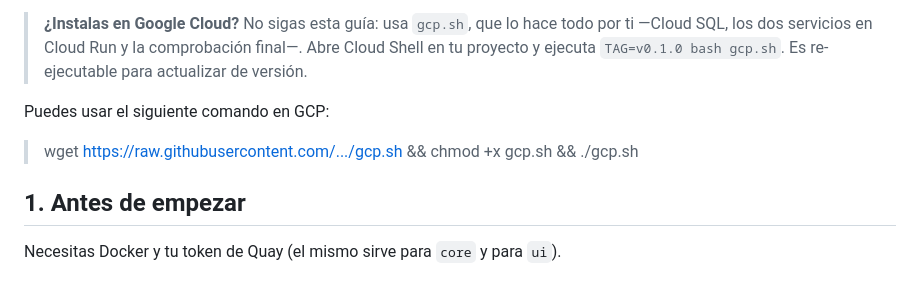
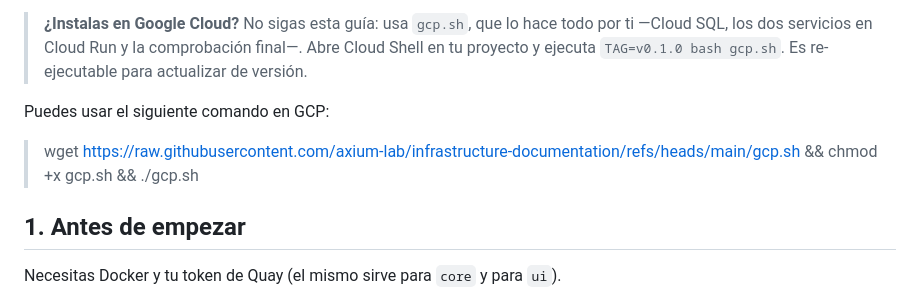
Before and after one commit to axium-lab/infrastructure-documentation, a Markdown page: documentation.md, the part around the change. Drawn GitHub-style.

Commit message:
fix: Update GCP command in documentation to use correct URL for gcp.sh

```diff
--- a/documentation.md
+++ b/documentation.md
@@ -9,7 +9,7 @@ es lo mínimo para levantarlas con Docker y entrar por primera vez.
 
 
 Puedes usar el siguiente comando en GCP:
-> wget https://raw.githubusercontent.com/.../gcp.sh && chmod +x gcp.sh && ./gcp.sh
+> wget https://raw.githubusercontent.com/axium-lab/infrastructure-documentation/refs/heads/main/gcp.sh && chmod +x gcp.sh && ./gcp.sh
 
 ## 1. Antes de empezar
 
```
